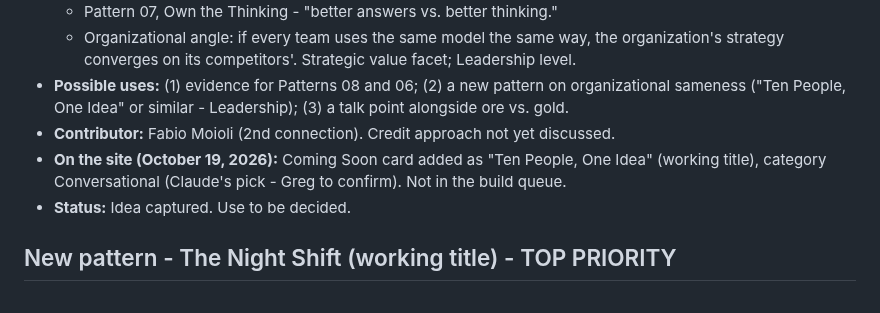
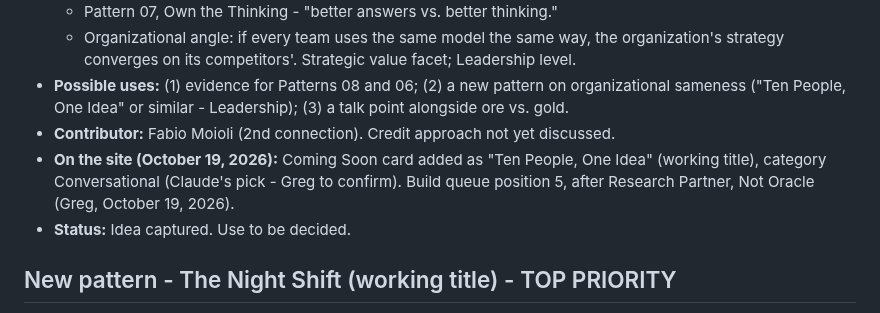
Before and after one commit to level5consulting/ai-success-patterns, a Markdown page: BACKLOG.md, the part around the change. GitHub-like rendering.

Commit message:
Backlog: Ten People, One Idea is queue 5
Co-Authored-By: Claude Opus 5.5 <noreply@anthropic.com>
Claude-Session: https://claude.ai/code/session_016XtPAopoX6TFqmUaCGPrXf

```diff
--- a/BACKLOG.md
+++ b/BACKLOG.md
@@ -347,7 +347,7 @@ Thinking captured for upcoming patterns, so the reasoning survives until each on
   - Organizational angle: if every team uses the same model the same way, the organization's strategy converges on its competitors'. Strategic value facet; Leadership level.
 - **Possible uses:** (1) evidence for Patterns 08 and 06; (2) a new pattern on organizational sameness ("Ten People, One Idea" or similar - Leadership); (3) a talk point alongside ore vs. gold.
 - **Contributor:** Fabio Moioli (2nd connection). Credit approach not yet discussed.
-- **On the site (October 19, 2026):** Coming Soon card added as "Ten People, One Idea" (working title), category Conversational (Claude's pick - Greg to confirm). Not in the build queue.
+- **On the site (October 19, 2026):** Coming Soon card added as "Ten People, One Idea" (working title), category Conversational (Claude's pick - Greg to confirm). Build queue position 5, after Research Partner, Not Oracle (Greg, October 19, 2026).
 - **Status:** Idea captured. Use to be decided.
 
 ## New pattern - The Night Shift (working title) - TOP PRIORITY
```
